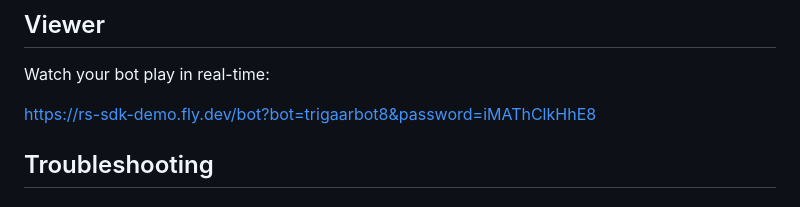
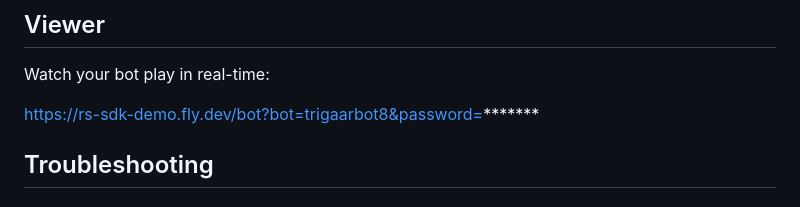
Before and after one commit to jamestrigaar-debug/osrsagent, a Markdown page: README.md, the part around the change. Rendered like a GitHub page.

```diff
--- a/README.md
+++ b/README.md
@@ -196,7 +196,7 @@ npx tsc --noEmit
 
 Watch your bot play in real-time:
 
-https://rs-sdk-demo.fly.dev/bot?bot=trigaarbot8&password=iMAThClkHhE8
+https://rs-sdk-demo.fly.dev/bot?bot=trigaarbot8&password=*******
 
 ## Troubleshooting
 
```
